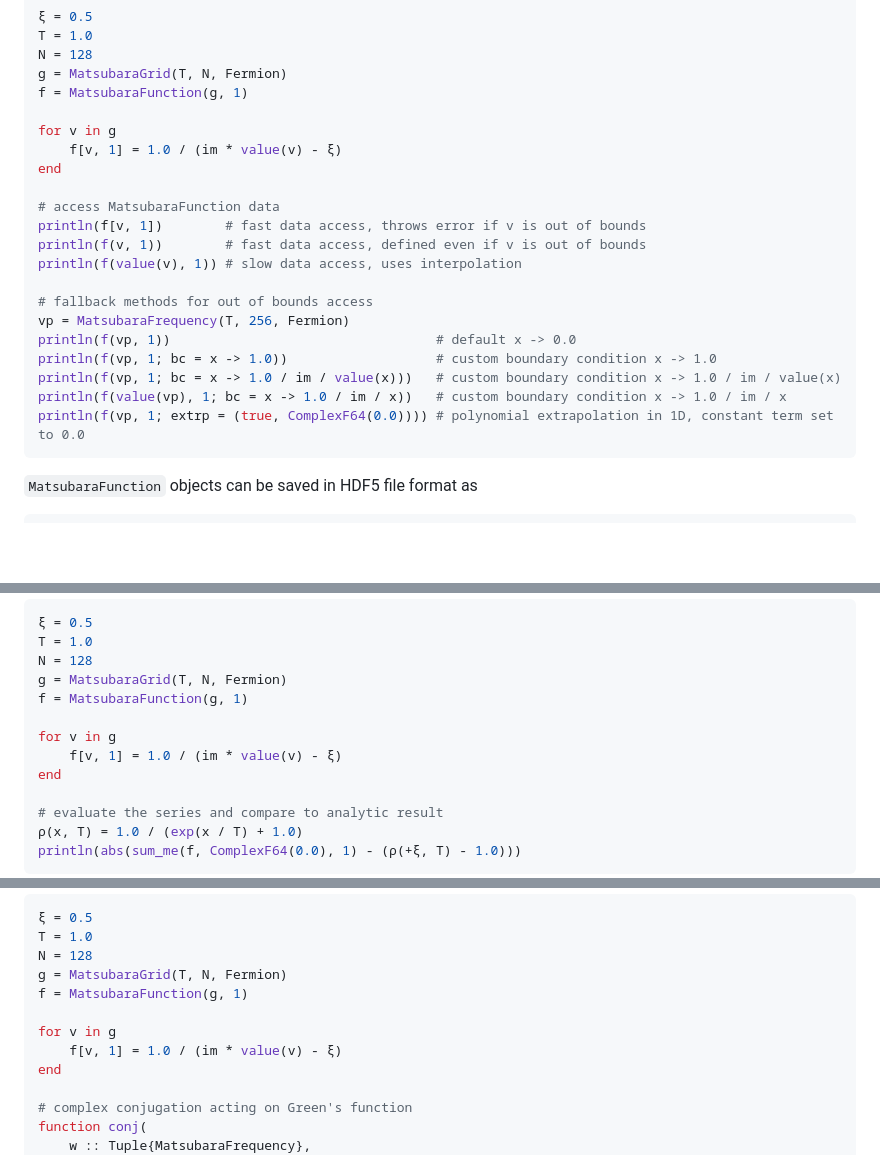
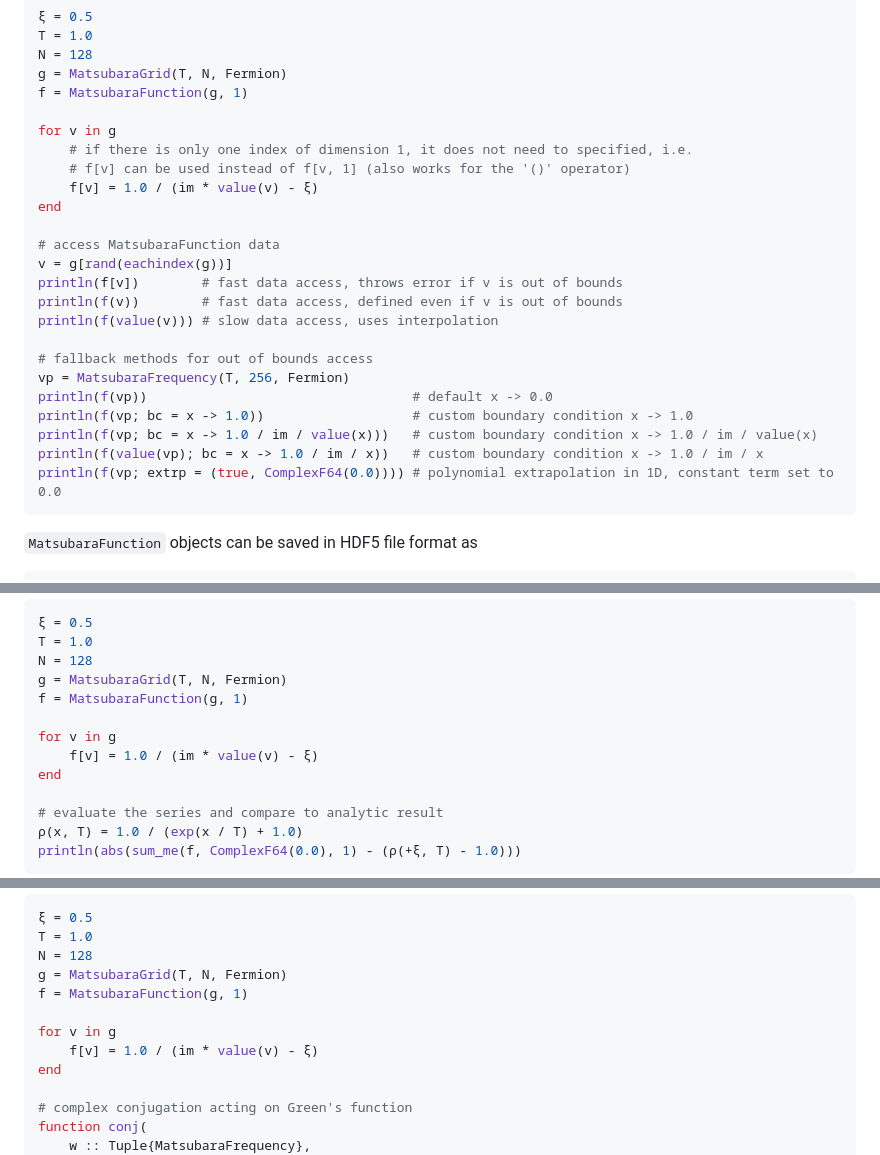
Before and after one commit to dominikkiese/MatsubaraFunctions.jl, a Markdown page: docs/src/matsubara_func.md, 3 parts joined by grey strips. Drawn GitHub-style; blank space fills up the shorter version.

Commit message:
updated documentation and fixed bug in example

````diff
--- a/docs/src/matsubara_func.md
+++ b/docs/src/matsubara_func.md
@@ -35,21 +35,24 @@ g = MatsubaraGrid(T, N, Fermion)
 f = MatsubaraFunction(g, 1)
 
 for v in g
-    f[v, 1] = 1.0 / (im * value(v) - ξ)
+    # if there is only one index of dimension 1, it does not need to specified, i.e.
+    # f[v] can be used instead of f[v, 1] (also works for the '()' operator)
+    f[v] = 1.0 / (im * value(v) - ξ)
 end
 
 # access MatsubaraFunction data
-println(f[v, 1])        # fast data access, throws error if v is out of bounds
-println(f(v, 1))        # fast data access, defined even if v is out of bounds
-println(f(value(v), 1)) # slow data access, uses interpolation
+v = g[rand(eachindex(g))]
+println(f[v])        # fast data access, throws error if v is out of bounds
+println(f(v))        # fast data access, defined even if v is out of bounds
+println(f(value(v))) # slow data access, uses interpolation
 
 # fallback methods for out of bounds access
 vp = MatsubaraFrequency(T, 256, Fermion)
-println(f(vp, 1))                                  # default x -> 0.0
-println(f(vp, 1; bc = x -> 1.0))                   # custom boundary condition x -> 1.0
-println(f(vp, 1; bc = x -> 1.0 / im / value(x)))   # custom boundary condition x -> 1.0 / im / value(x)
-println(f(value(vp), 1; bc = x -> 1.0 / im / x))   # custom boundary condition x -> 1.0 / im / x
-println(f(vp, 1; extrp = (true, ComplexF64(0.0)))) # polynomial extrapolation in 1D, constant term set to 0.0
+println(f(vp))                                  # default x -> 0.0
+println(f(vp; bc = x -> 1.0))                   # custom boundary condition x -> 1.0
+println(f(vp; bc = x -> 1.0 / im / value(x)))   # custom boundary condition x -> 1.0 / im / value(x)
+println(f(value(vp); bc = x -> 1.0 / im / x))   # custom boundary condition x -> 1.0 / im / x
+println(f(vp; extrp = (true, ComplexF64(0.0)))) # polynomial extrapolation in 1D, constant term set to 0.0
 ```
 
 `MatsubaraFunction` objects can be saved in HDF5 file format as
@@ -81,7 +84,7 @@ g = MatsubaraGrid(T, N, Fermion)
 f = MatsubaraFunction(g, 1)
 
 for v in g
-    f[v, 1] = 1.0 / (im * value(v) - ξ)
+    f[v] = 1.0 / (im * value(v) - ξ)
 end
 
 # evaluate the series and compare to analytic result
@@ -101,7 +104,7 @@ g = MatsubaraGrid(T, N, Fermion)
 f = MatsubaraFunction(g, 1)
 
 for v in g
-    f[v, 1] = 1.0 / (im * value(v) - ξ)
+    f[v] = 1.0 / (im * value(v) - ξ)
 end
 
 # complex conjugation acting on Green's function
````
